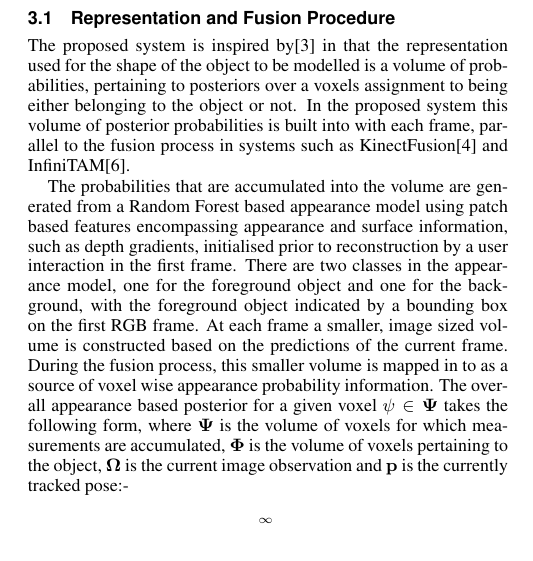
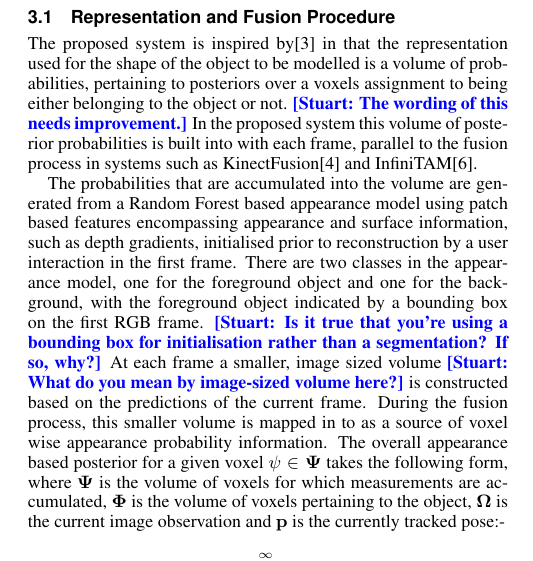
Before and after one commit to JackHunt/ProbObjectsPaper, a LaTeX document (paper.tex, which reads sections/algorithm.tex): part of one column of page 2 of 4, cut so that both start at the same text. Compiled offline with pdfLaTeX.

Commit message:
More comments.

```diff
--- a/sections/algorithm.tex
+++ b/sections/algorithm.tex
@@ -1,13 +1,13 @@
 \subsection{Representation and Fusion Procedure}
 The proposed system is inspired by\cite{Kolev2006} in that the representation used for the shape of the object to be modelled is a volume
-of probabilities, pertaining to posteriors over a voxels assignment to being either belonging to the object or not. In the proposed system this
+of probabilities, pertaining to posteriors over a voxels assignment to being either belonging to the object or not. \STUART{The wording of this needs improvement.} In the proposed system this
 volume of posterior probabilities is built into with each frame, parallel to the fusion process in systems such as KinectFusion\cite{Newcombe2011}
 and InfiniTAM\cite{Prisacariu2014}.
 
 The probabilities that are accumulated into the volume are generated from a Random Forest based appearance model using patch based features encompassing
 appearance and surface information, such as depth gradients, initialised prior to reconstruction by a user interaction in the first frame. There are two
 classes in the appearance model, one for the foreground object and one for the background, with the foreground object indicated by a bounding box on the
-first RGB frame. At each frame a smaller, image sized volume is constructed based on the predictions of the current frame. During the fusion process, this
+first RGB frame. \STUART{Is it true that you're using a bounding box for initialisation rather than a segmentation? If so, why?} At each frame a smaller, image sized volume \STUART{What do you mean by image-sized volume here?} is constructed based on the predictions of the current frame. During the fusion process, this
 smaller volume is mapped in to as a source of voxel wise appearance probability information. The overall appearance based posterior for a given voxel
 $\psi \in \mathbf{\Psi}$ takes the following form, where $\mathbf{\Psi}$ is the volume of voxels for which measurements are accumulated, $\mathbf{\Phi}$
 is the volume of voxels pertaining to the object, $\mathbf{\Omega}$ is the current image observation and $\mathbf{p}$ is the currently tracked pose:-
```
